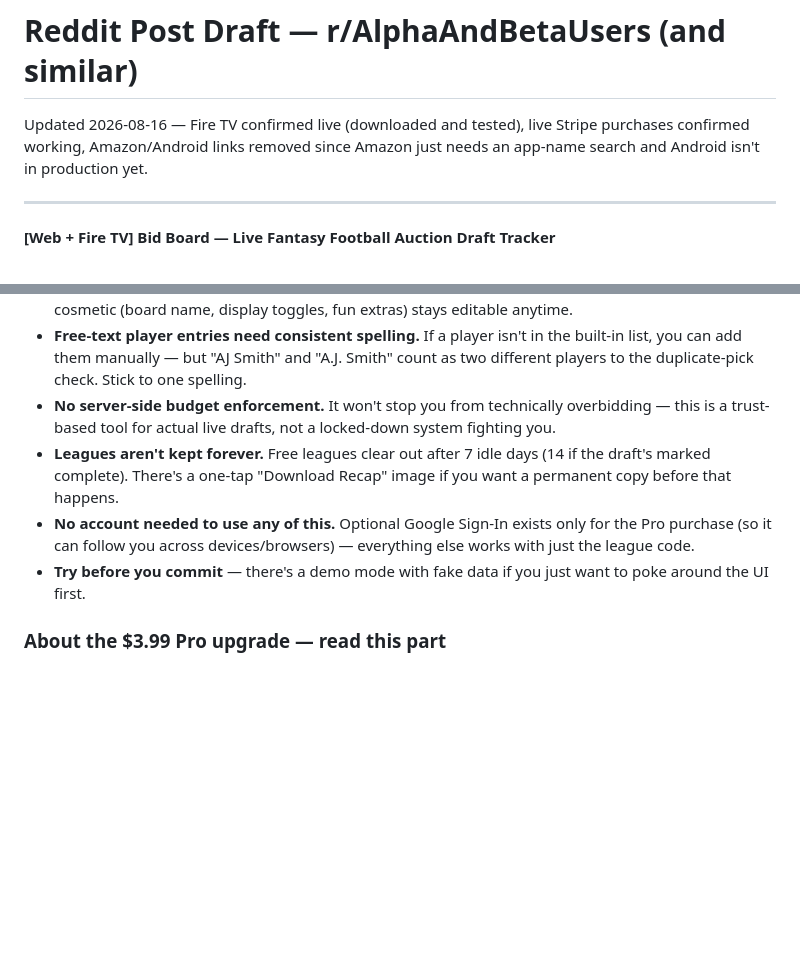
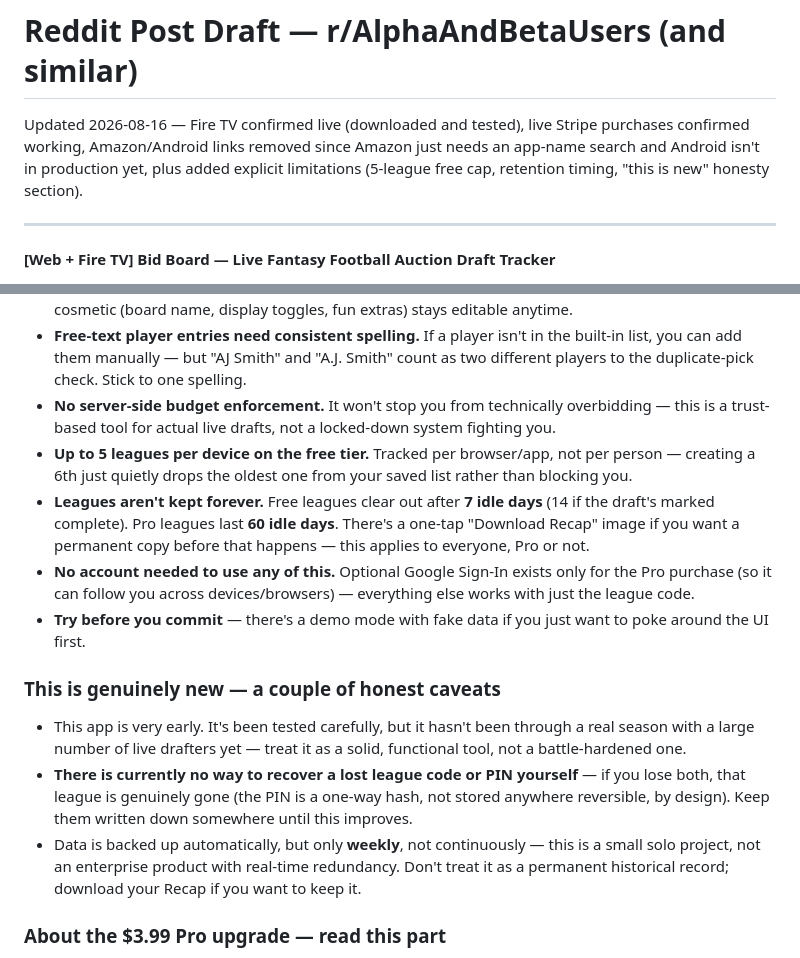
Before and after one commit to dustindame/Reports, a Markdown page: reddit-post-draft.md, 2 parts joined by grey strips. Drawn GitHub-style; blank space fills up the shorter version.

Commit message:
Add explicit limitations section to Reddit post: 5-league cap, retention timing, honest 'this is new' caveats

```diff
--- a/reddit-post-draft.md
+++ b/reddit-post-draft.md
@@ -1,6 +1,6 @@
 # Reddit Post Draft — r/AlphaAndBetaUsers (and similar)
 
-Updated 2026-08-16 — Fire TV confirmed live (downloaded and tested), live Stripe purchases confirmed working, Amazon/Android links removed since Amazon just needs an app-name search and Android isn't in production yet.
+Updated 2026-08-16 — Fire TV confirmed live (downloaded and tested), live Stripe purchases confirmed working, Amazon/Android links removed since Amazon just needs an app-name search and Android isn't in production yet, plus added explicit limitations (5-league free cap, retention timing, "this is new" honesty section).
 
 ---
 
@@ -54,9 +54,16 @@ Once you have the actual Fire TV app installed, none of this is needed — it's
 - **Once the first pick is logged, team count/budget/roster positions lock** — this protects against someone fat-fingering a setting mid-draft and scrambling everything already drafted. Everything cosmetic (board name, display toggles, fun extras) stays editable anytime.
 - **Free-text player entries need consistent spelling.** If a player isn't in the built-in list, you can add them manually — but "AJ Smith" and "A.J. Smith" count as two different players to the duplicate-pick check. Stick to one spelling.
 - **No server-side budget enforcement.** It won't stop you from technically overbidding — this is a trust-based tool for actual live drafts, not a locked-down system fighting you.
-- **Leagues aren't kept forever.** Free leagues clear out after 7 idle days (14 if the draft's marked complete). There's a one-tap "Download Recap" image if you want a permanent copy before that happens.
+- **Up to 5 leagues per device on the free tier.** Tracked per browser/app, not per person — creating a 6th just quietly drops the oldest one from your saved list rather than blocking you.
+- **Leagues aren't kept forever.** Free leagues clear out after **7 idle days** (14 if the draft's marked complete). Pro leagues last **60 idle days**. There's a one-tap "Download Recap" image if you want a permanent copy before that happens — this applies to everyone, Pro or not.
 - **No account needed to use any of this.** Optional Google Sign-In exists only for the Pro purchase (so it can follow you across devices/browsers) — everything else works with just the league code.
 - **Try before you commit** — there's a demo mode with fake data if you just want to poke around the UI first.
+
+### This is genuinely new — a couple of honest caveats
+
+- This app is very early. It's been tested carefully, but it hasn't been through a real season with a large number of live drafters yet — treat it as a solid, functional tool, not a battle-hardened one.
+- **There is currently no way to recover a lost league code or PIN yourself** — if you lose both, that league is genuinely gone (the PIN is a one-way hash, not stored anywhere reversible, by design). Keep them written down somewhere until this improves.
+- Data is backed up automatically, but only **weekly**, not continuously — this is a small solo project, not an enterprise product with real-time redundancy. Don't treat it as a permanent historical record; download your Recap if you want to keep it.
 
 ### About the $3.99 Pro upgrade — read this part
 
```
